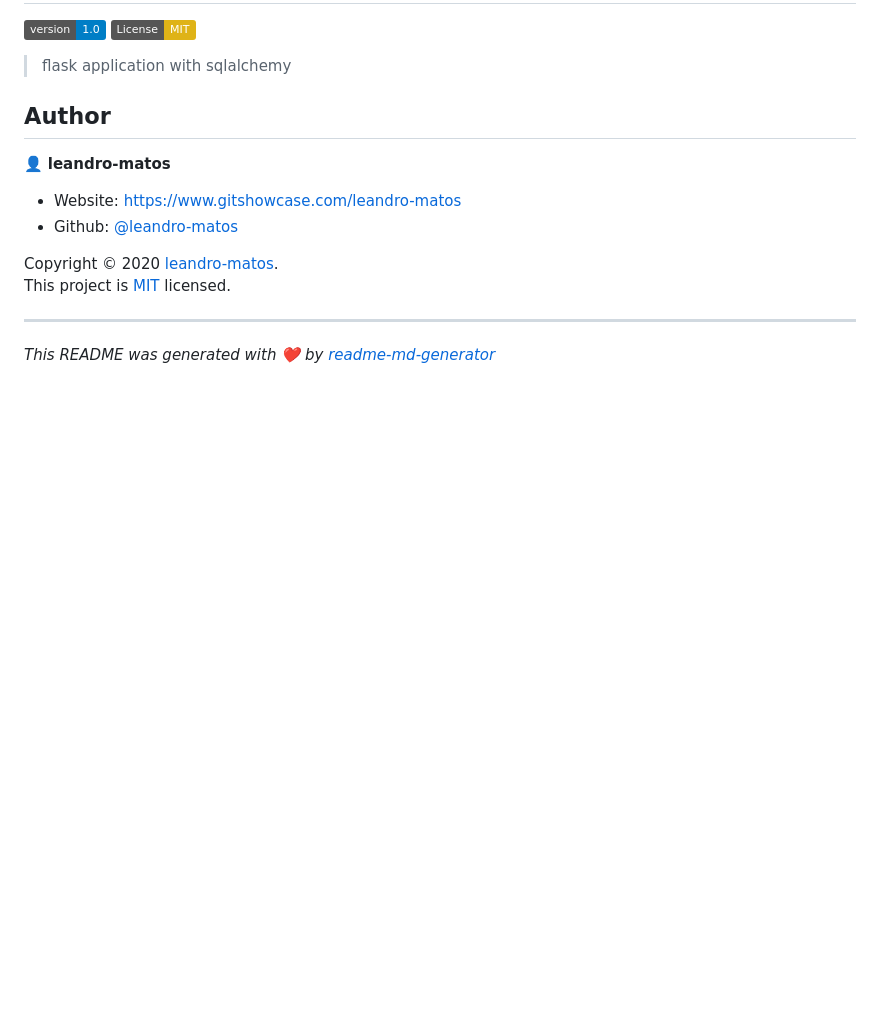
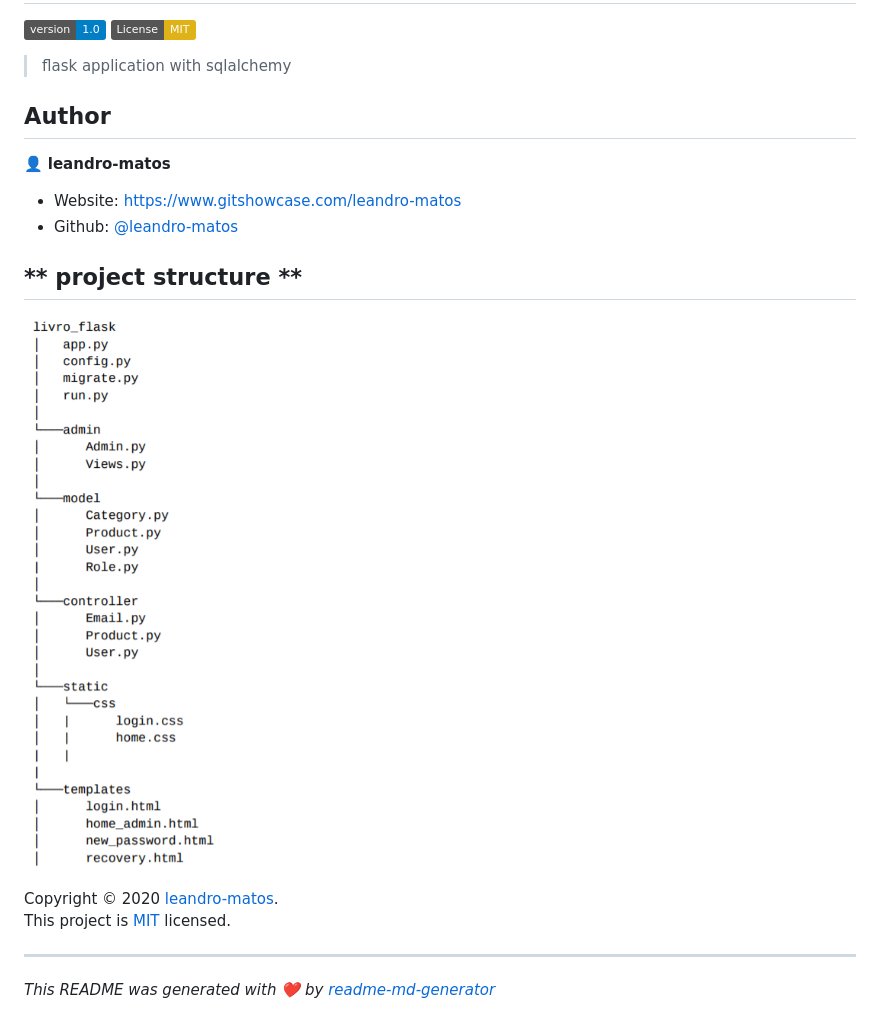
Before and after one commit to leandro-matos/flask-application, a Markdown page: README.md, the part around the change. Drawn GitHub-style; pictures changed too: templates/structure.png (added); badges without logos; blank space fills up the shorter version.

Commit message:
Atualizando arquivos de doc

```diff
--- a/README.md
+++ b/README.md
@@ -15,6 +15,10 @@
 * Website: https://www.gitshowcase.com/leandro-matos
 * Github: [@leandro-matos](https://github.com/leandro-matos)
 
+## ** project structure **
+
+![](templates/structure.png)
+
 Copyright © 2020 [leandro-matos](https://github.com/leandro-matos).<br />
 This project is [MIT](MIT) licensed.
 
```
